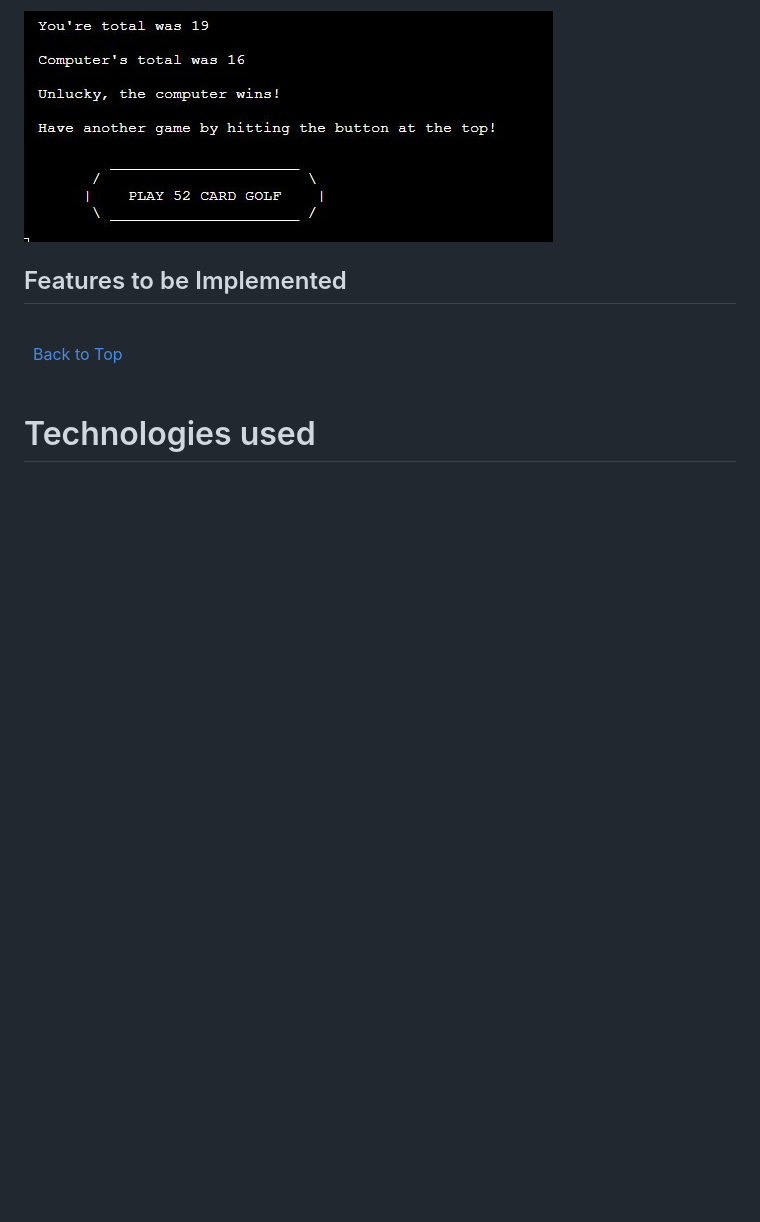
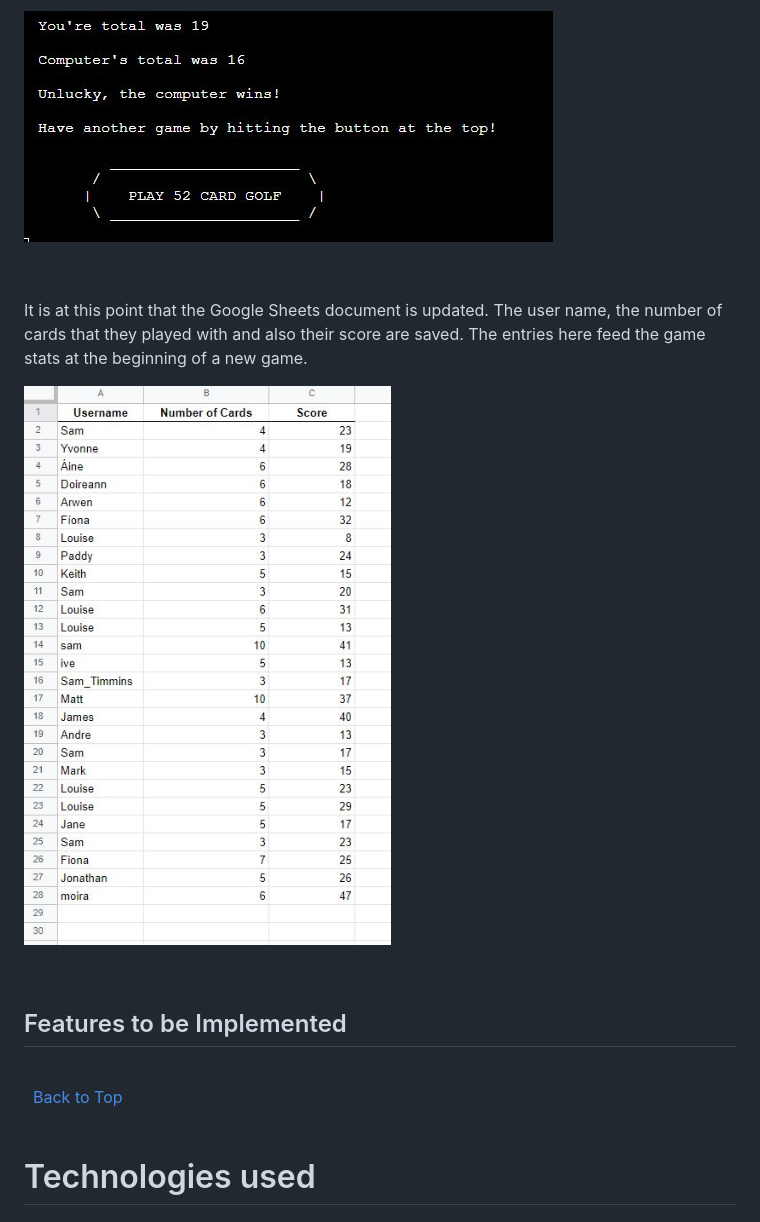
Before and after one commit to sam-timmins/52-card-golf, a Markdown page: README.md, the part around the change. Rendered like a GitHub page; pictures changed too: wireframes/google-sheets.jpg (added); blank space fills up the shorter version.

Commit message:
Add google sheets to existing features in readme.md

```diff
--- a/README.md
+++ b/README.md
@@ -238,6 +238,13 @@ The results give feedback to the user on their scores and the results. Also, it
 
 ![End Game Results](wireframes/game-end-game-stats.jpg)
 
+&nbsp;
+
+It is at this point that the Google Sheets document is updated. The user name, the number of cards that they played with and also their score are saved. The entries here feed the game stats at the beginning of a new game.
+
+![Google Sheets](wireframes/google-sheets.jpg)
+
+&nbsp;
 
 ## Features to be Implemented
 
```
